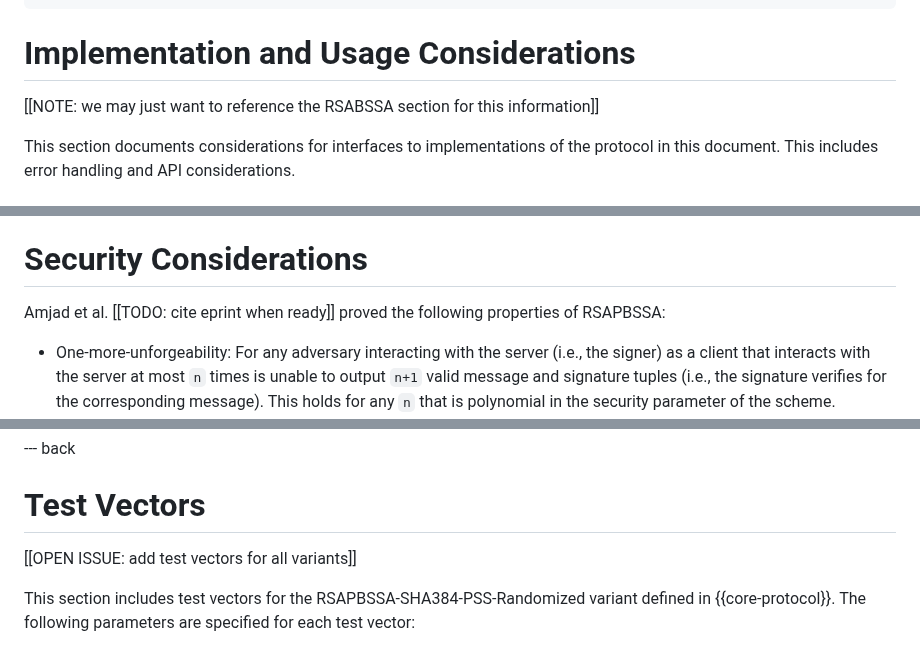
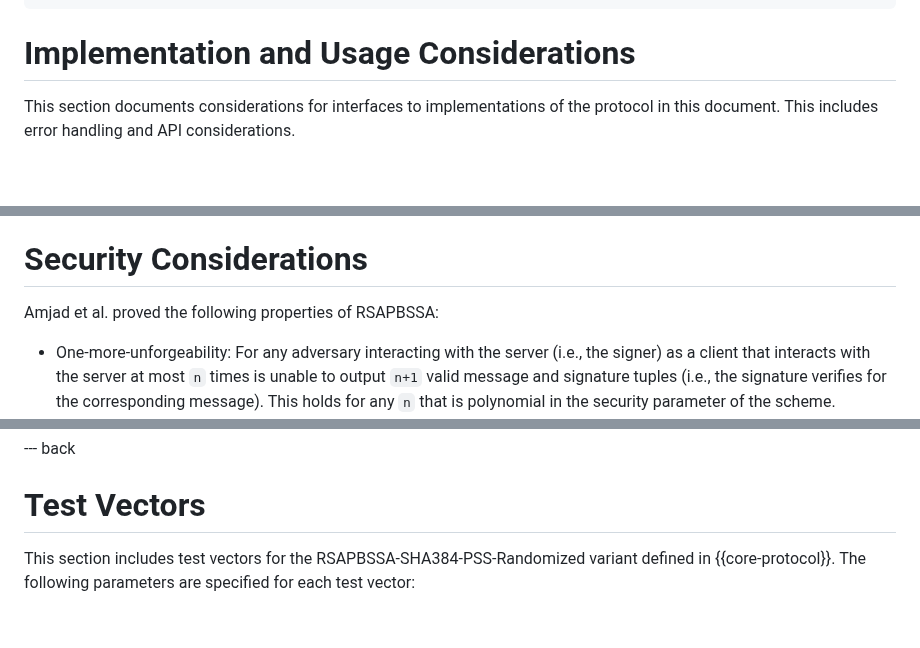
Before and after one commit to chris-wood/draft-amjad-cfrg-partially-blind-rsa, a Markdown page: draft-amjad-cfrg-partially-blind-rsa.md, 3 parts joined by grey strips. GitHub-like rendering; blank space fills up the shorter version.

```diff
--- a/draft-amjad-cfrg-partially-blind-rsa.md
+++ b/draft-amjad-cfrg-partially-blind-rsa.md
@@ -444,8 +444,6 @@ Steps:
 
 # Implementation and Usage Considerations
 
-[[NOTE: we may just want to reference the RSABSSA section for this information]]
-
 This section documents considerations for interfaces to implementations of the protocol
 in this document. This includes error handling and API considerations.
 
@@ -508,7 +506,7 @@ interoperability considerations and deterministic signatures.
 
 # Security Considerations
 
-Amjad et al. [[TODO: cite eprint when ready]] proved the following properties of RSAPBSSA:
+Amjad et al. proved the following properties of RSAPBSSA:
 
 - One-more-unforgeability: For any adversary interacting with the server (i.e., the signer) as a client
 that interacts with the server at most `n` times is unable to output `n+1` valid message and signature
@@ -602,8 +600,6 @@ This document has no IANA actions.
 --- back
 
 # Test Vectors
-
-[[OPEN ISSUE: add test vectors for all variants]]
 
 This section includes test vectors for the RSAPBSSA-SHA384-PSS-Randomized variant defined in {{core-protocol}}.
 The following parameters are specified for each test vector:
```
Also changed, not shown: other parts of draft-amjad-cfrg-partially-blind-rsa.md (+0 -2 lines).
